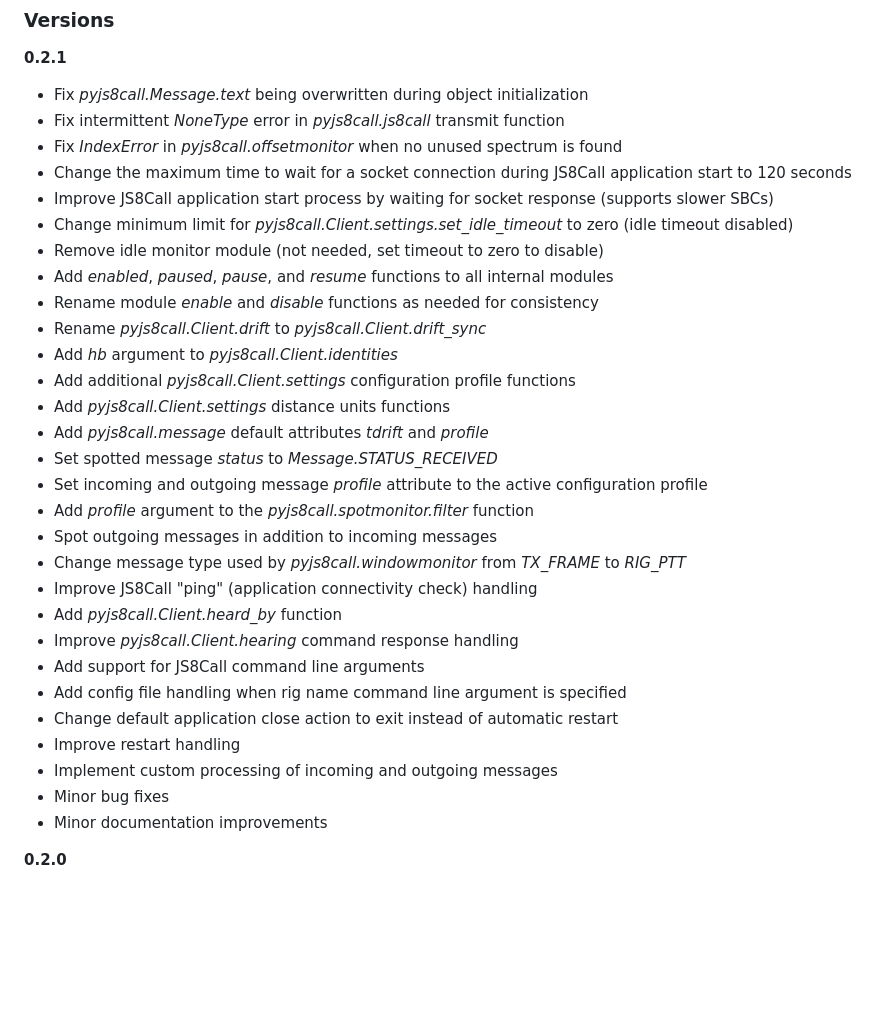
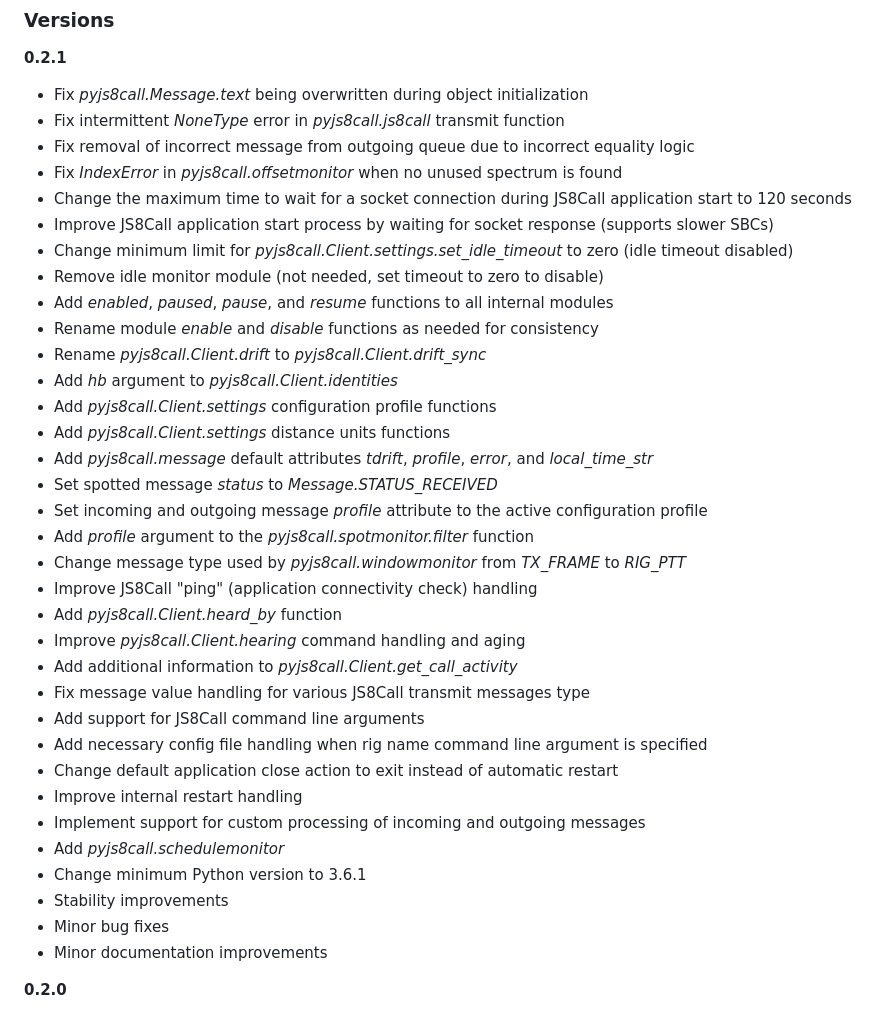
Before and after one commit to simplyequipped/pyjs8call, a Markdown page: VERSION.md, the part around the change. Rendered like a GitHub page; blank space fills up the shorter version.

Commit message:
add recent changes

```diff
--- a/VERSION.md
+++ b/VERSION.md
@@ -3,6 +3,7 @@
 **0.2.1**
 - Fix *pyjs8call.Message.text* being overwritten during object initialization
 - Fix intermittent *NoneType* error in *pyjs8call.js8call* transmit function
+- Fix removal of incorrect message from outgoing queue due to incorrect equality logic
 - Fix *IndexError* in *pyjs8call.offsetmonitor* when no unused spectrum is found
 - Change the maximum time to wait for a socket connection during JS8Call application start to 120 seconds
 - Improve JS8Call application start process by waiting for socket response (supports slower SBCs)
@@ -12,22 +13,26 @@
 - Rename module *enable* and *disable* functions as needed for consistency
 - Rename *pyjs8call.Client.drift* to *pyjs8call.Client.drift_sync*
 - Add *hb* argument to *pyjs8call.Client.identities*
-- Add additional *pyjs8call.Client.settings* configuration profile functions
+- Add *pyjs8call.Client.settings* configuration profile functions
 - Add *pyjs8call.Client.settings* distance units functions
-- Add *pyjs8call.message* default attributes *tdrift* and *profile*
+- Add *pyjs8call.message* default attributes *tdrift*, *profile*, *error*, and *local_time_str*
 - Set spotted message *status* to *Message.STATUS_RECEIVED*
 - Set incoming and outgoing message *profile* attribute to the active configuration profile
 - Add *profile* argument to the *pyjs8call.spotmonitor.filter* function
-- Spot outgoing messages in addition to incoming messages
 - Change message type used by *pyjs8call.windowmonitor* from *TX_FRAME* to *RIG_PTT*
 - Improve JS8Call "ping" (application connectivity check) handling
 - Add *pyjs8call.Client.heard_by* function
-- Improve *pyjs8call.Client.hearing* command response handling
+- Improve *pyjs8call.Client.hearing* command handling and aging
+- Add additional information to *pyjs8call.Client.get_call_activity*
+- Fix message value handling for various JS8Call transmit messages type
 - Add support for JS8Call command line arguments
-- Add config file handling when rig name command line argument is specified
+- Add necessary config file handling when rig name command line argument is specified
 - Change default application close action to exit instead of automatic restart
-- Improve restart handling
-- Implement custom processing of incoming and outgoing messages
+- Improve internal restart handling
+- Implement support for custom processing of incoming and outgoing messages
+- Add *pyjs8call.schedulemonitor*
+- Change minimum Python version to 3.6.1
+- Stability improvements
 - Minor bug fixes
 - Minor documentation improvements
 
```
